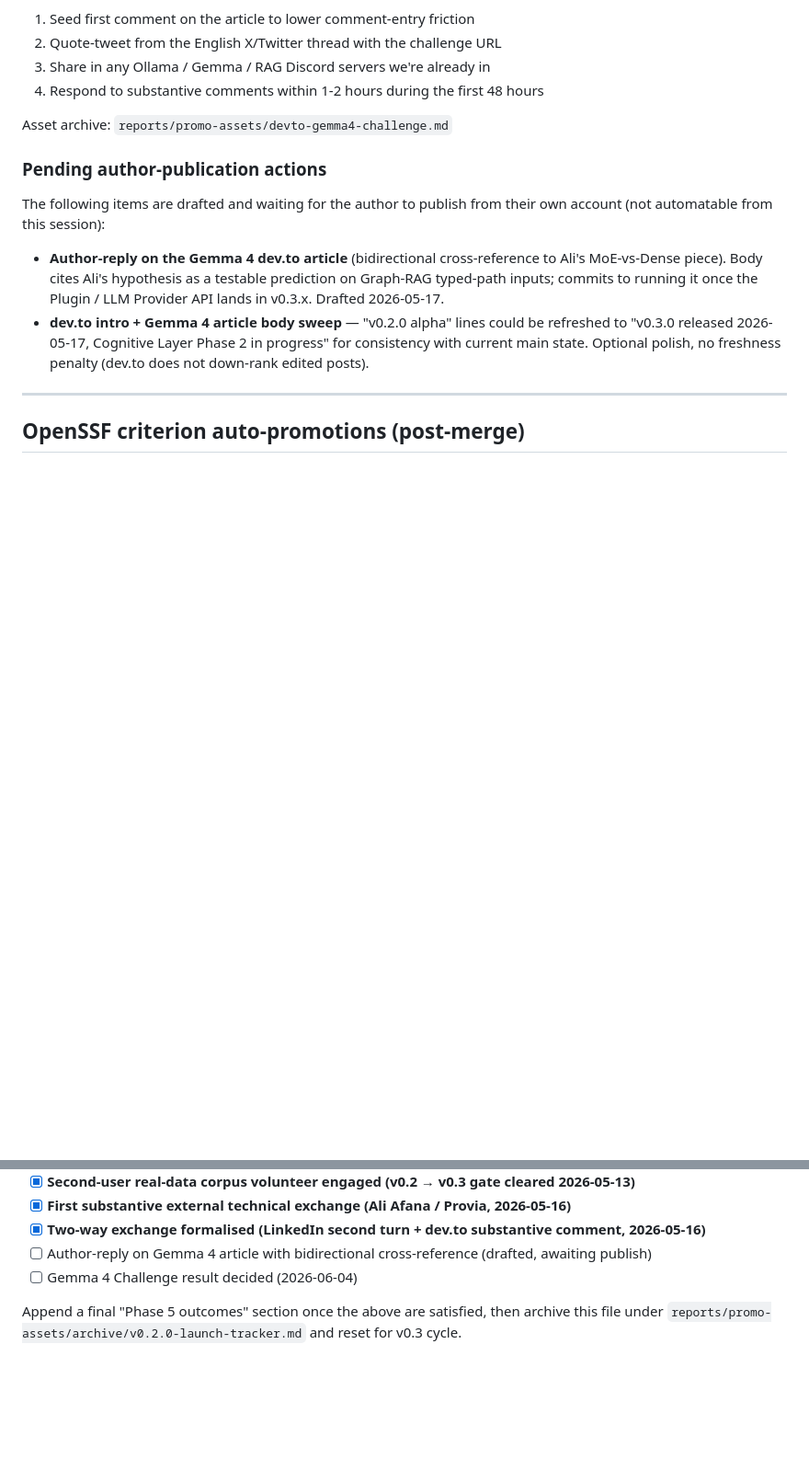
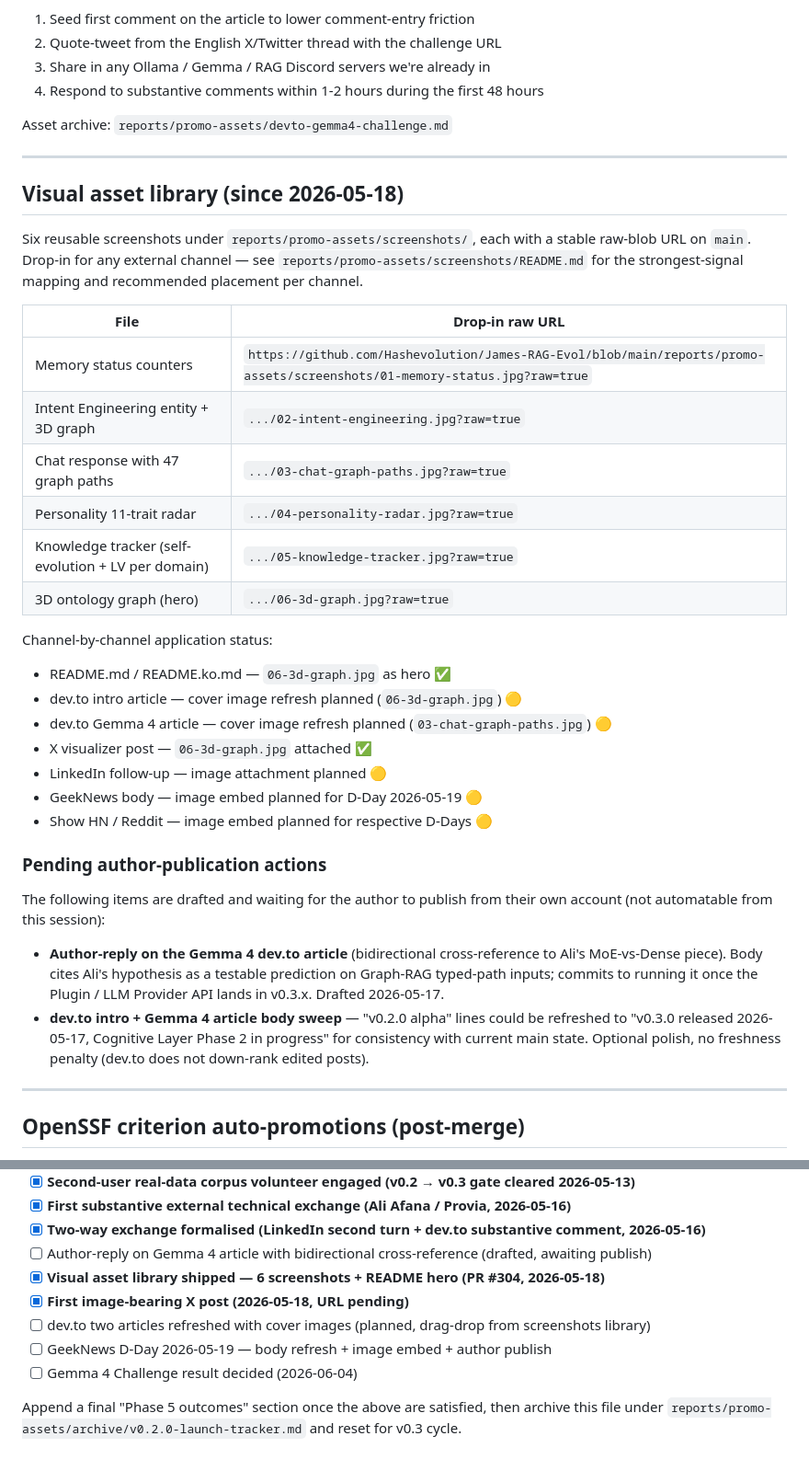
Before and after one commit to 222315AIS/James-RAG-Evol, a Markdown page: reports/promo-assets/launch-tracker.md, 2 parts joined by grey strips. Shown at 92% size. Rendered like a GitHub page; blank space fills up the shorter version.

Commit message:
docs(promo): record screenshot library + image-bearing X post + visual asset section (#306)
Three updates to launch-tracker.md, closing the visual-trust gap in
the v0.2/v0.3 promotion cycle:

1. **Status snapshot — two new rows for 2026-05-18**:
   - 6 promo screenshots + README hero image landed on main (PR #304)
   - New X post with 06-3d-graph.jpg attached — first image-bearing
     post in the cycle (URL pending in tracker)

2. **Social posts table** gains the new X visualizer post row
   (URL pending — author to record).

3. **New "Visual asset library" section** between Active contests and
   OpenSSF criterion auto-promotions, captures:
   - The six raw-blob URLs on main (drop-in for any external channel)
   - Per-channel application status (which channels have the asset
     applied vs which are still planned)

4. **Cycle close criteria** gain three new items:
   - Visual asset library shipped ✅
   - First image-bearing X post ✅
   - dev.to two articles refreshed with cover images (planned)
   - GeekNews D-Day 2026-05-19 (planned)

The visual-trust gap diagnosed during the cycle ("내가 뭘 올리더라도
신뢰도가 우선 문제") is now structurally closed: every channel from
this point forward can reach the same stable URLs and present the
same first-impression visual signal that dev.to / X / LinkedIn /
README all now share.

No code touched.

https://claude.ai/code/session_014DqsVaKno8oBgHi46cKGUV

Co-authored-by: Claude <noreply@anthropic.com>

```diff
--- a/reports/promo-assets/launch-tracker.md
+++ b/reports/promo-assets/launch-tracker.md
@@ -111,6 +114,34 @@ Per-judge tie-break is by reaction count, so post-publication actions matter:
 4. Respond to substantive comments within 1-2 hours during the first 48 hours
 
 Asset archive: `reports/promo-assets/devto-gemma4-challenge.md`
+
+---
+
+## Visual asset library (since 2026-05-18)
+
+Six reusable screenshots under `reports/promo-assets/screenshots/`,
+each with a stable raw-blob URL on `main`. Drop-in for any external
+channel — see `reports/promo-assets/screenshots/README.md` for the
+strongest-signal mapping and recommended placement per channel.
+
+| File | Drop-in raw URL |
+|---|---|
+| Memory status counters | `https://github.com/Hashevolution/James-RAG-Evol/blob/main/reports/promo-assets/screenshots/01-memory-status.jpg?raw=true` |
+| Intent Engineering entity + 3D graph | `.../02-intent-engineering.jpg?raw=true` |
+| Chat response with 47 graph paths | `.../03-chat-graph-paths.jpg?raw=true` |
+| Personality 11-trait radar | `.../04-personality-radar.jpg?raw=true` |
+| Knowledge tracker (self-evolution + LV per domain) | `.../05-knowledge-tracker.jpg?raw=true` |
+| 3D ontology graph (hero) | `.../06-3d-graph.jpg?raw=true` |
+
+Channel-by-channel application status:
+
+- README.md / README.ko.md — `06-3d-graph.jpg` as hero ✅
+- dev.to intro article — cover image refresh planned (`06-3d-graph.jpg`) 🟡
+- dev.to Gemma 4 article — cover image refresh planned (`03-chat-graph-paths.jpg`) 🟡
+- X visualizer post — `06-3d-graph.jpg` attached ✅
+- LinkedIn follow-up — image attachment planned 🟡
+- GeekNews body — image embed planned for D-Day 2026-05-19 🟡
+- Show HN / Reddit — image embed planned for respective D-Days 🟡
 
 ### Pending author-publication actions
 
@@ -173,6 +204,10 @@ This launch tracker file is considered complete when all of the following are tr
 - [x] **First substantive external technical exchange (Ali Afana / Provia, 2026-05-16)**
 - [x] **Two-way exchange formalised (LinkedIn second turn + dev.to substantive comment, 2026-05-16)**
 - [ ] Author-reply on Gemma 4 article with bidirectional cross-reference (drafted, awaiting publish)
+- [x] **Visual asset library shipped — 6 screenshots + README hero (PR #304, 2026-05-18)**
+- [x] **First image-bearing X post (2026-05-18, URL pending)**
+- [ ] dev.to two articles refreshed with cover images (planned, drag-drop from screenshots library)
+- [ ] GeekNews D-Day 2026-05-19 — body refresh + image embed + author publish
 - [ ] Gemma 4 Challenge result decided (2026-06-04)
 
 Append a final "Phase 5 outcomes" section once the above are satisfied, then archive this file under `reports/promo-assets/archive/v0.2.0-launch-tracker.md` and reset for v0.3 cycle.
```
Also changed, not shown: other parts of reports/promo-assets/launch-tracker.md (+3 -0 lines).
